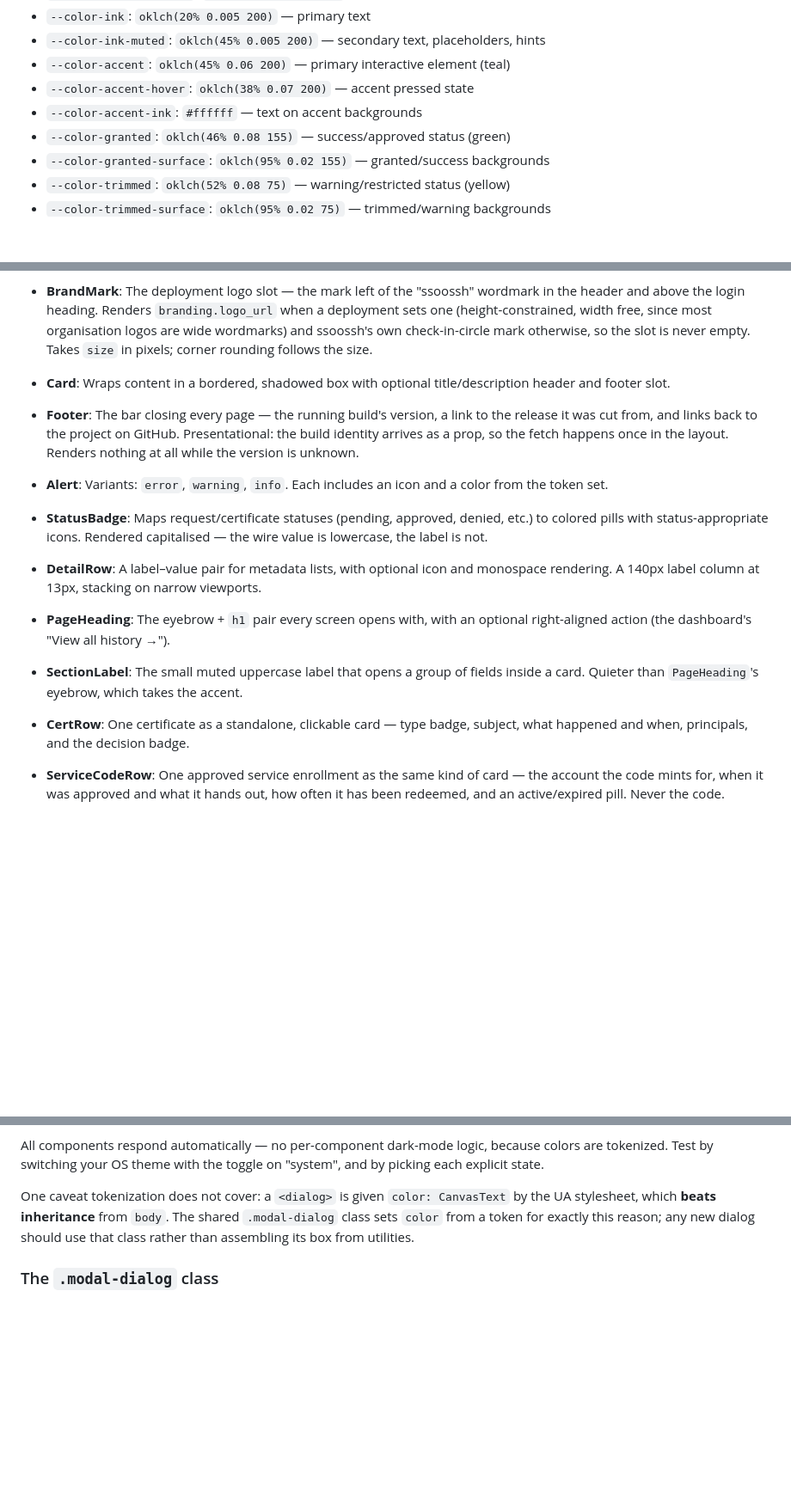
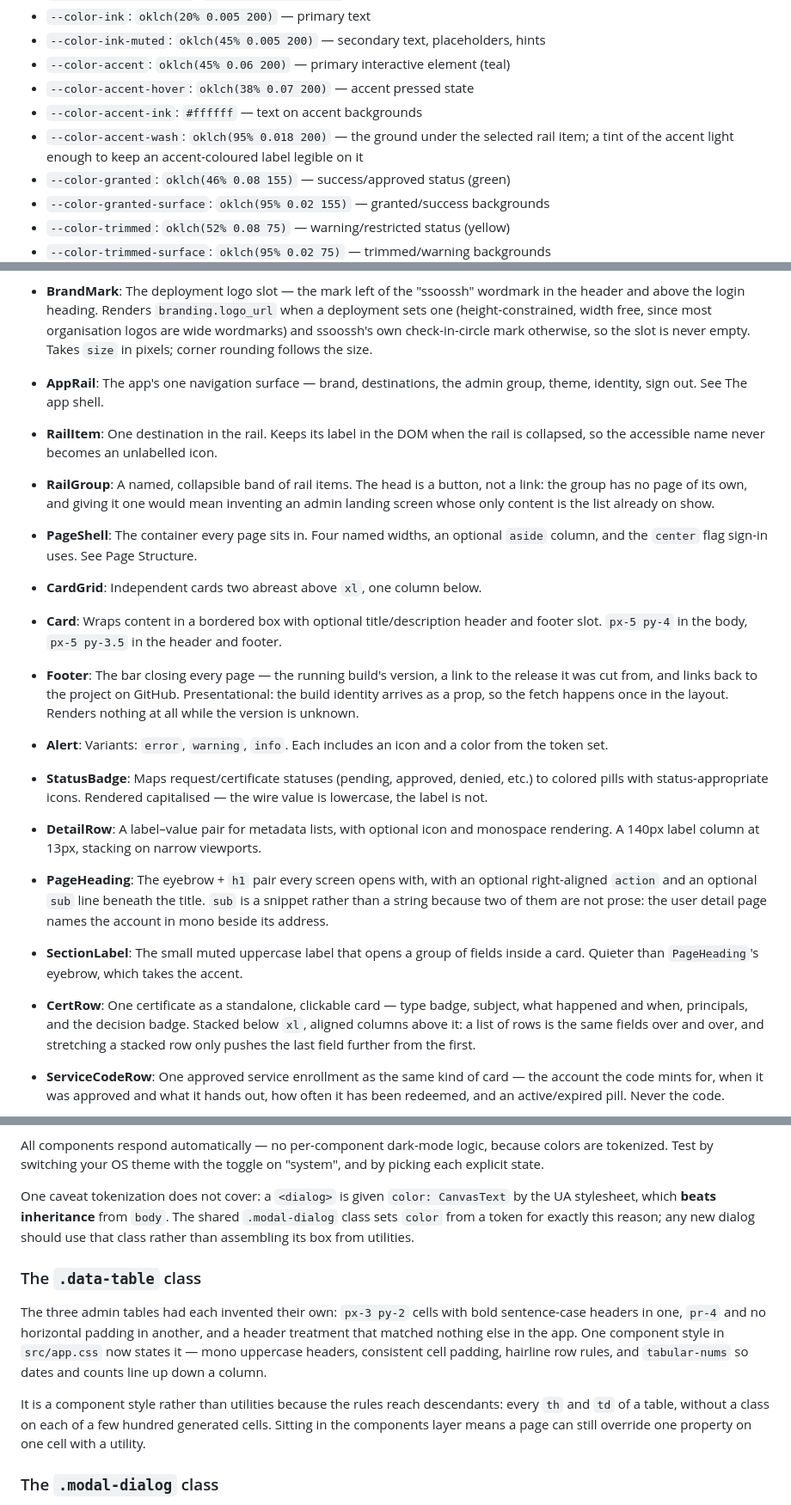
Before and after one commit to mnestor/ssoossh, a Markdown page: frontend/DESIGN.md, 3 parts joined by grey strips. Shown at 86% size. Rendered like a GitHub page; blank space fills up the shorter version.

```diff
--- a/frontend/DESIGN.md
+++ b/frontend/DESIGN.md
@@ -16,6 +16,7 @@ The app uses a curated set of CSS custom properties defined in `src/app.css`. Al
 - `--color-accent`: `oklch(45% 0.06 200)` — primary interactive element (teal)
 - `--color-accent-hover`: `oklch(38% 0.07 200)` — accent pressed state
 - `--color-accent-ink`: `#ffffff` — text on accent backgrounds
+- `--color-accent-wash`: `oklch(95% 0.018 200)` — the ground under the selected rail item; a tint of the accent light enough to keep an accent-coloured label legible on it
 - `--color-granted`: `oklch(46% 0.08 155)` — success/approved status (green)
 - `--color-granted-surface`: `oklch(95% 0.02 155)` — granted/success backgrounds
 - `--color-trimmed`: `oklch(52% 0.08 75)` — warning/restricted status (yellow)
@@ -188,14 +271,19 @@ discrete.
 
 - **Button**: Variants: `primary` (accent blue), `danger` (red), `ghost` (outline). Always includes `disabled` state via `opacity-50`. Lays its children out as a centered `inline-flex` row with a gap, so a label plus a trailing icon needs no wrapper. `full` stretches it to the container width, for a screen whose single primary action should span the column (the login button).
 - **BrandMark**: The deployment logo slot — the mark left of the "ssoossh" wordmark in the header and above the login heading. Renders `branding.logo_url` when a deployment sets one (height-constrained, width free, since most organisation logos are wide wordmarks) and ssoossh's own check-in-circle mark otherwise, so the slot is never empty. Takes `size` in pixels; corner rounding follows the size.
-- **Card**: Wraps content in a bordered, shadowed box with optional title/description header and footer slot.
+- **AppRail**: The app's one navigation surface — brand, destinations, the admin group, theme, identity, sign out. See The app shell.
+- **RailItem**: One destination in the rail. Keeps its label in the DOM when the rail is collapsed, so the accessible name never becomes an unlabelled icon.
+- **RailGroup**: A named, collapsible band of rail items. The head is a button, not a link: the group has no page of its own, and giving it one would mean inventing an admin landing screen whose only content is the list already on show.
+- **PageShell**: The container every page sits in. Four named widths, an optional `aside` column, and the `center` flag sign-in uses. See Page Structure.
+- **CardGrid**: Independent cards two abreast above `xl`, one column below.
+- **Card**: Wraps content in a bordered box with optional title/description header and footer slot. `px-5 py-4` in the body, `px-5 py-3.5` in the header and footer.
 - **Footer**: The bar closing every page — the running build's version, a link to the release it was cut from, and links back to the project on GitHub. Presentational: the build identity arrives as a prop, so the fetch happens once in the layout. Renders nothing at all while the version is unknown.
 - **Alert**: Variants: `error`, `warning`, `info`. Each includes an icon and a color from the token set.
 - **StatusBadge**: Maps request/certificate statuses (pending, approved, denied, etc.) to colored pills with status-appropriate icons. Rendered capitalised — the wire value is lowercase, the label is not.
 - **DetailRow**: A label–value pair for metadata lists, with optional icon and monospace rendering. A 140px label column at 13px, stacking on narrow viewports.
-- **PageHeading**: The eyebrow + `h1` pair every screen opens with, with an optional right-aligned action (the dashboard's "View all history →").
+- **PageHeading**: The eyebrow + `h1` pair every screen opens with, with an optional right-aligned `action` and an optional `sub` line beneath the title. `sub` is a snippet rather than a string because two of them are not prose: the user detail page names the account in mono beside its address.
 - **SectionLabel**: The small muted uppercase label that opens a group of fields inside a card. Quieter than `PageHeading`'s eyebrow, which takes the accent.
-- **CertRow**: One certificate as a standalone, clickable card — type badge, subject, what happened and when, principals, and the decision badge.
+- **CertRow**: One certificate as a standalone, clickable card — type badge, subject, what happened and when, principals, and the decision badge. Stacked below `xl`, aligned columns above it: a list of rows is the same fields over and over, and stretching a stacked row only pushes the last field further from the first.
 - **ServiceCodeRow**: One approved service enrollment as the same kind of card — the account the code mints for, when it was approved and what it hands out, how often it has been redeemed, and an active/expired pill. Never the code.
 - **ServiceCodeDetailModal**: The enrollment in full behind a row: what a redemption grants, the options fixed at approval, the code's own dates, and its redemption log. The server caps that log at its newest 100 rows and reports the true total, so the panel says what it is showing a slice of rather than letting the last row read as the first redemption. Read-only, and structurally unable to show a code.
 - **TypeBadge**: The certificate type as a fixed 26×26 square. Fixed rather than content-sized so rows align vertically whatever the type is called, and always shown: on a row the type is the primary identifier, not decoration.
@@ -326,6 +402,20 @@ All components respond automatically — no per-component dark-mode logic, becau
 
 One caveat tokenization does not cover: a `<dialog>` is given `color: CanvasText` by the UA stylesheet, which **beats inheritance** from `body`. The shared `.modal-dialog` class sets `color` from a token for exactly this reason; any new dialog should use that class rather than assembling its box from utilities.
 
+### The `.data-table` class
+
+The three admin tables had each invented their own: `px-3 py-2` cells with
+bold sentence-case headers in one, `pr-4` and no horizontal padding in
+another, and a header treatment that matched nothing else in the app. One
+component style in `src/app.css` now states it — mono uppercase headers,
+consistent cell padding, hairline row rules, and `tabular-nums` so dates and
+counts line up down a column.
+
+It is a component style rather than utilities because the rules reach
+descendants: every `th` and `td` of a table, without a class on each of a few
+hundred generated cells. Sitting in the components layer means a page can
+still override one property on one cell with a utility.
+
 ### The `.modal-dialog` class
 
 Dialogs get their box from a single component class in `app.css`, not from utilities. The UA stylesheet gives `<dialog>` `width: fit-content`, `height: fit-content` and `margin: auto`, which `inset-0` does not undo — the box sizes to its content and lands wherever the over-constrained position resolves rather than centred. `.modal-dialog` overrides every one of those explicitly, along with the border, background, text color, and backdrop.
```
Also changed, not shown: other parts of frontend/DESIGN.md (+139 -61 lines).
